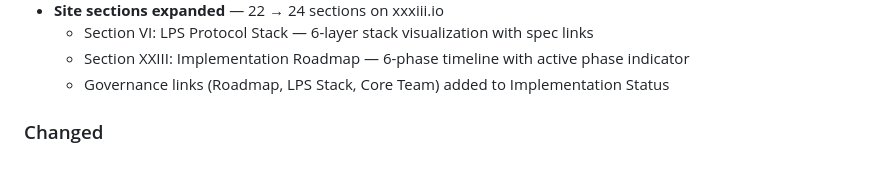
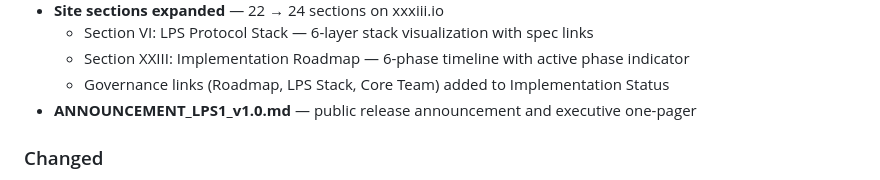
Before and after one commit to FTHTrading/2500-donkeys, a Markdown page: CHANGELOG.md, the part around the change. Rendered like a GitHub page.

```diff
--- a/CHANGELOG.md
+++ b/CHANGELOG.md
@@ -31,6 +31,7 @@ Tags follow [Semantic Versioning](https://semver.org/spec/v2.0.0.html).
   - Section VI: LPS Protocol Stack — 6-layer stack visualization with spec links
   - Section XXIII: Implementation Roadmap — 6-phase timeline with active phase indicator
   - Governance links (Roadmap, LPS Stack, Core Team) added to Implementation Status
+- **ANNOUNCEMENT_LPS1_v1.0.md** — public release announcement and executive one-pager
 
 ### Changed
 - All section numerals renumbered I–XXIV with strict light/dark alternation
```
Also changed, not shown: README.md (+34 -2 lines), docs/ANNOUNCEMENT_LPS1_v1.0.md (added, +218 -0 lines).
